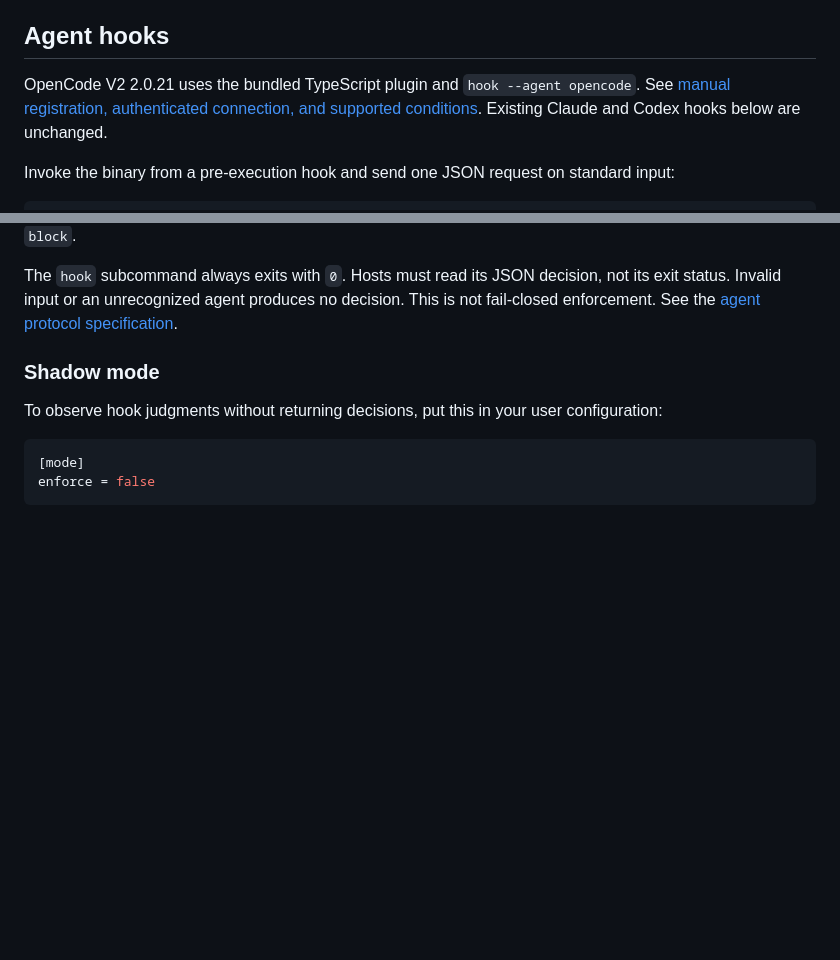
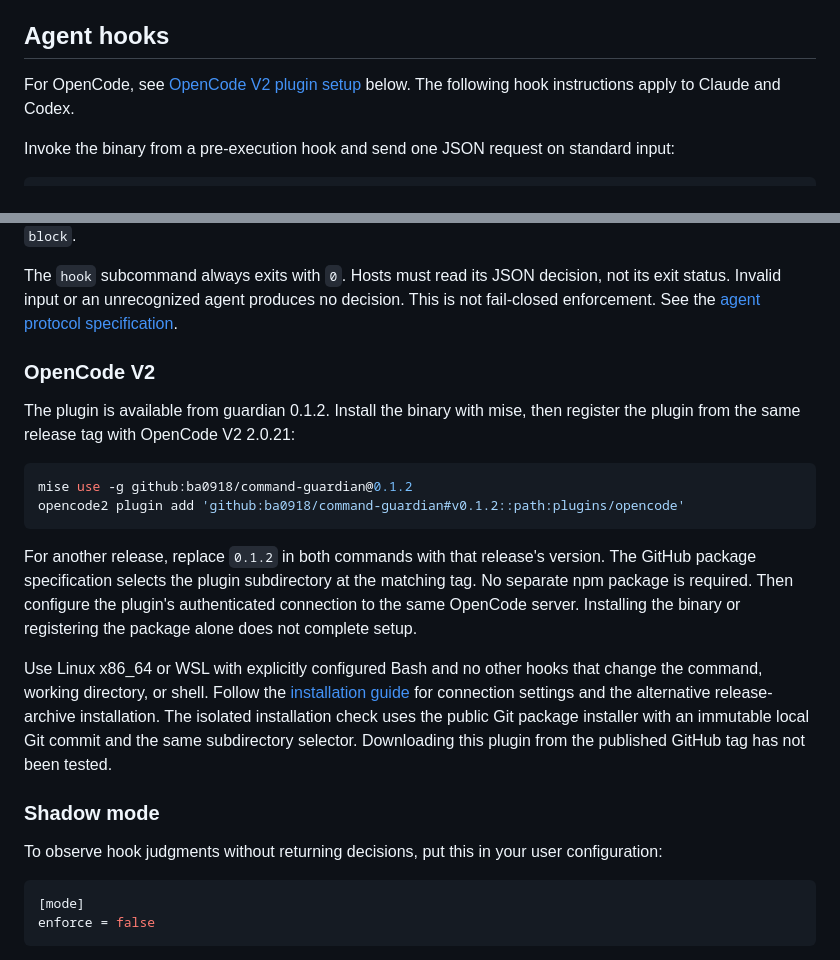
Before and after one commit to ba0918/command-guardian, a Markdown page: README.md, 2 parts joined by grey strips. GitHub-like rendering; blank space fills up the shorter version.

````diff
--- a/README.md
+++ b/README.md
@@ -126,7 +126,7 @@ Disabling an effect means the checker no longer extracts it. It is not just a wa
 
 ## Agent hooks
 
-OpenCode V2 2.0.21 uses the bundled TypeScript plugin and `hook --agent opencode`. See [manual registration, authenticated connection, and supported conditions](docs/opencode.md). Existing Claude and Codex hooks below are unchanged.
+For OpenCode, see [OpenCode V2 plugin setup](#opencode-v2) below. The following hook instructions apply to Claude and Codex.
 
 Invoke the binary from a pre-execution hook and send one JSON request on standard input:
 
@@ -148,6 +148,22 @@ Register the command in your agent's hook configuration using that host's suppor
 Decisions use a `hookSpecificOutput` envelope with `hookEventName: "PreToolUse"` and a reason. In Claude mode, `permission_mode` values `dontAsk` and `bypassPermissions` suppress `ask` output; they do not suppress `block`.
 
 The `hook` subcommand always exits with `0`. Hosts must read its JSON decision, not its exit status. Invalid input or an unrecognized agent produces no decision. This is not fail-closed enforcement. See the [agent protocol specification](docs/ir/agents.md).
+
+### OpenCode V2
+
+The plugin is available from guardian 0.1.2. Install the binary with mise, then register the plugin from the same release tag with OpenCode V2 2.0.21:
+
+```sh
+mise use -g github:ba0918/command-guardian@0.1.2
+opencode2 plugin add 'github:ba0918/command-guardian#v0.1.2::path:plugins/opencode'
+```
+
+For another release, replace `0.1.2` in both commands with that release's version. The GitHub package specification selects the plugin subdirectory at the matching tag. No separate npm package is required.
+Then configure the plugin's authenticated connection to the same OpenCode server. Installing the binary or registering the package alone does not complete setup.
+
+Use Linux x86_64 or WSL with explicitly configured Bash and no other hooks that change the command, working directory, or shell.
+Follow the [installation guide](docs/opencode.md) for connection settings and the alternative release-archive installation.
+The isolated installation check uses the public Git package installer with an immutable local Git commit and the same subdirectory selector. Downloading this plugin from the published GitHub tag has not been tested.
 
 ### Shadow mode
 
````
Also changed, not shown: README-ja.md (+25 -0 lines), docs/opencode.md (+26 -8 lines).
